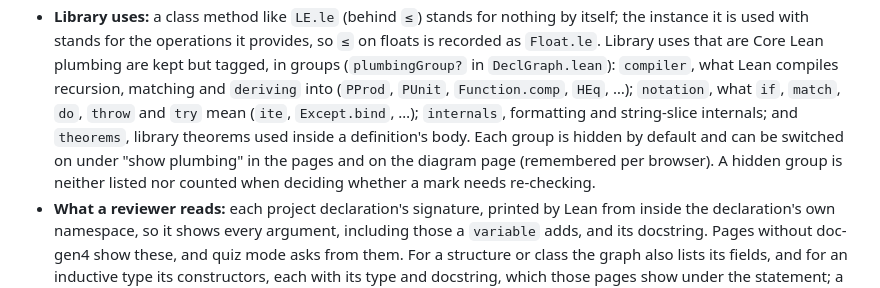
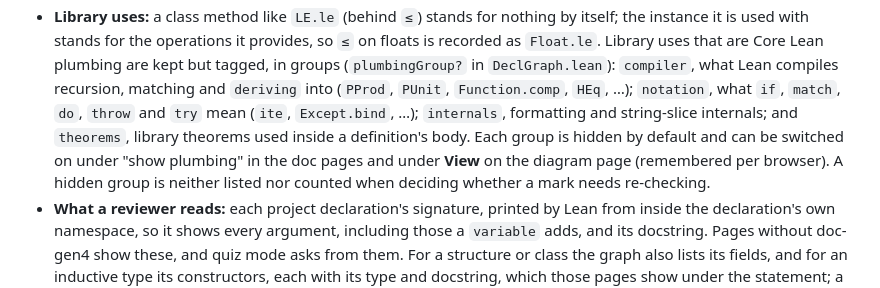
Before and after one commit to jjeffrey/lean-vouch, a Markdown page: docs/internals.md, the part around the change. GitHub-like rendering.

```diff
--- a/docs/internals.md
+++ b/docs/internals.md
@@ -11,7 +11,7 @@
   `HEq`, …); `notation`, what `if`, `match`, `do`, `throw` and `try` mean (`ite`, `Except.bind`,
   …); `internals`, formatting and string-slice internals; and `theorems`, library theorems used
   inside a definition's body. Each group is hidden by default and can be switched on under "show
-  plumbing" in the pages and on the diagram page (remembered per browser). A hidden group is
+  plumbing" in the doc pages and under **View** on the diagram page (remembered per browser). A hidden group is
   neither listed nor counted when deciding whether a mark needs re-checking.
 - **What a reviewer reads:** each project declaration's signature, printed by Lean from inside the
   declaration's own namespace, so it shows every argument, including those a `variable` adds, and
```
Also changed, not shown: CHANGELOG.md (+4 -0 lines), docs/features.md (+4 -3 lines), docs/images/changes.png, docs/images/diagram.png, docs/images/prime.png, docs/images/quiz.png, docs/images/sorry-diagram.png, 7 other files.
